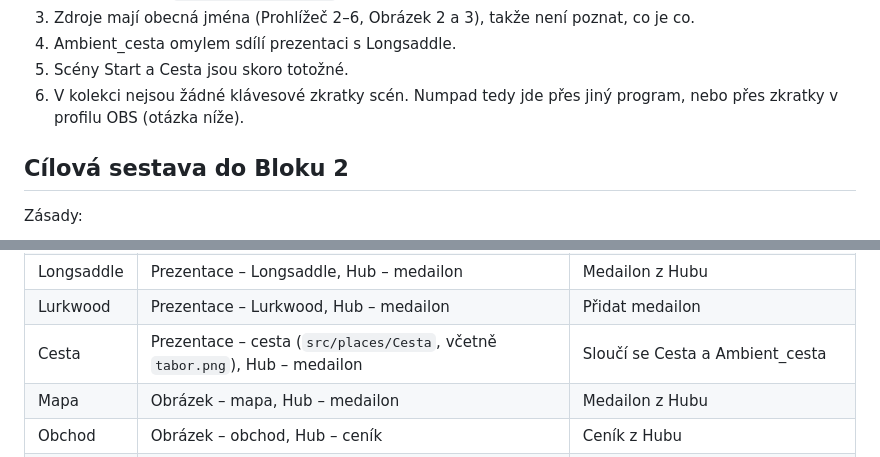
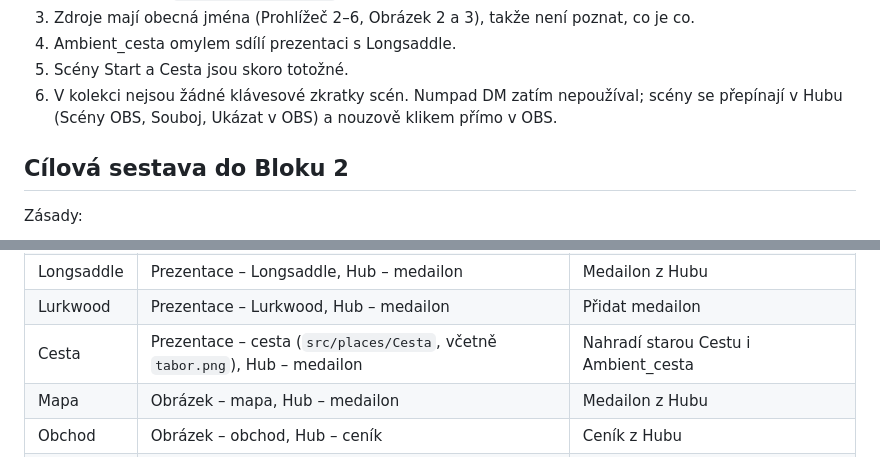
Before and after one commit to Koneczech/DnD, a Markdown page: reference/obs-sceny.md, 2 parts joined by grey strips. Drawn GitHub-style.

```diff
--- a/reference/obs-sceny.md
+++ b/reference/obs-sceny.md
@@ -27,7 +27,7 @@ Problémy:
 3. Zdroje mají obecná jména (Prohlížeč 2–6, Obrázek 2 a 3), takže není poznat, co je co.
 4. Ambient_cesta omylem sdílí prezentaci s Longsaddle.
 5. Scény Start a Cesta jsou skoro totožné.
-6. V kolekci nejsou žádné klávesové zkratky scén. Numpad tedy jde přes jiný program, nebo přes zkratky v profilu OBS (otázka níže).
+6. V kolekci nejsou žádné klávesové zkratky scén. Numpad DM zatím nepoužíval; scény se přepínají v Hubu (Scény OBS, Souboj, Ukázat v OBS) a nouzově klikem přímo v OBS.
 
 ## Cílová sestava do Bloku 2
 
@@ -55,7 +55,7 @@ Scény (v tomto pořadí):
 | Mirabar | Prezentace – Mirabar, Hub – medailon | Prezentace jen z jedné složky, přidat medailon |
 | Longsaddle | Prezentace – Longsaddle, Hub – medailon | Medailon z Hubu |
 | Lurkwood | Prezentace – Lurkwood, Hub – medailon | Přidat medailon |
-| Cesta | Prezentace – cesta (`src/places/Cesta`, včetně `tabor.png`), Hub – medailon | Sloučí se Cesta a Ambient_cesta |
+| Cesta | Prezentace – cesta (`src/places/Cesta`, včetně `tabor.png`), Hub – medailon | Nahradí starou Cestu i Ambient_cesta |
 | Mapa | Obrázek – mapa, Hub – medailon | Medailon z Hubu |
 | Obchod | Obrázek – obchod, Hub – ceník | Ceník z Hubu |
 | Pauza | Obrázek – pauza, Text – pauza („Za chvíli pokračujeme…“) | Přejmenovat, text česky |
```
Also changed, not shown: other parts of reference/obs-sceny.md (+37 -5 lines), ZADANI.md (+2 -2 lines).
